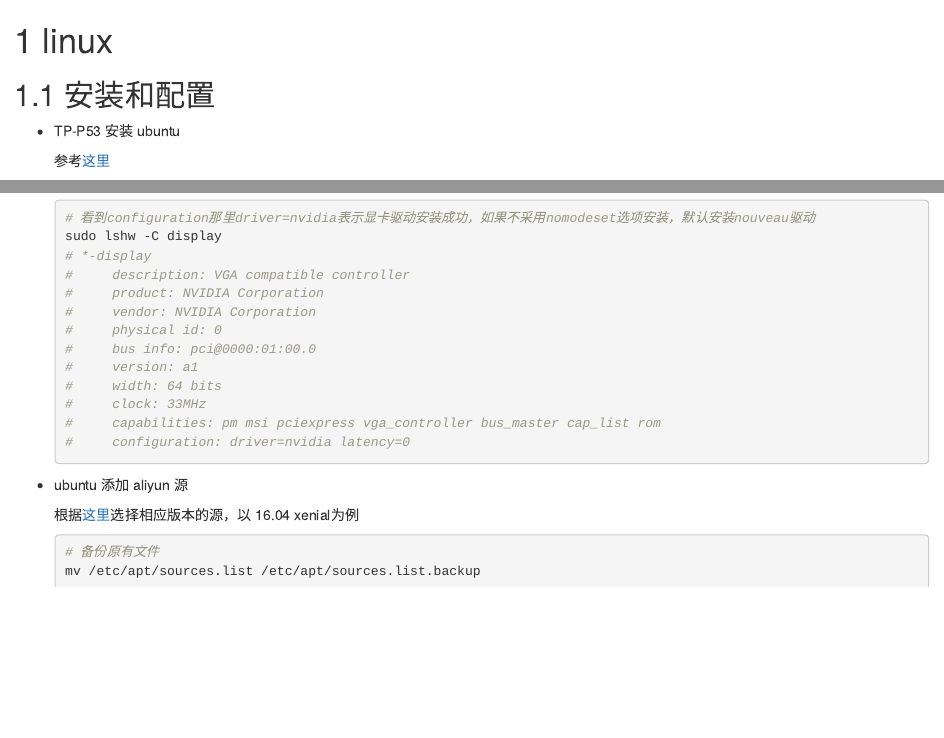
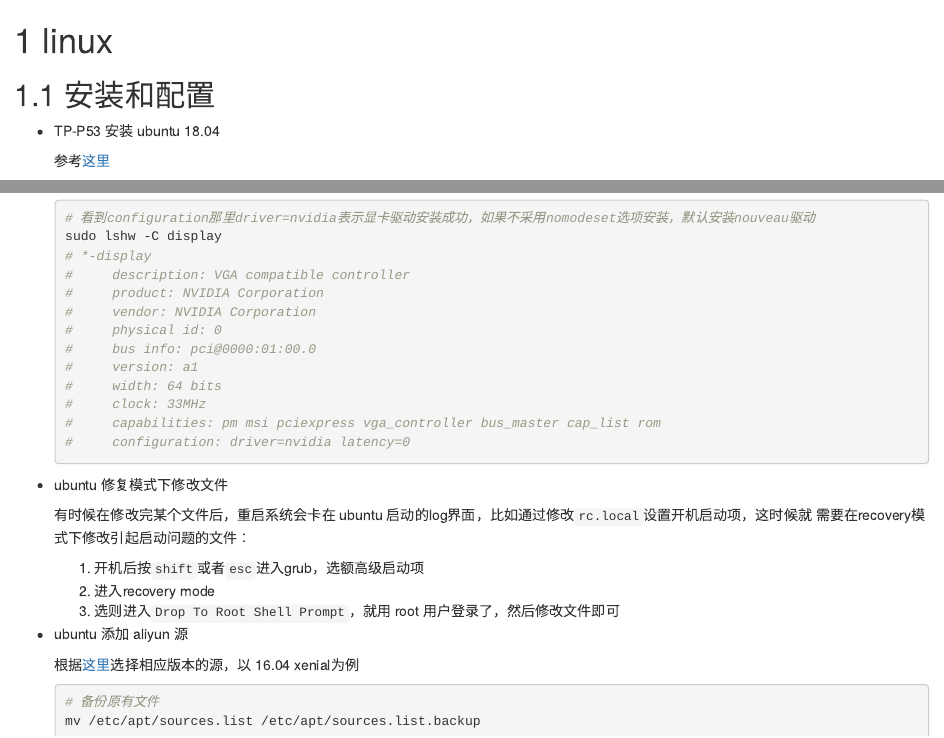
Before and after one commit to yiluheihei/question, an R Markdown document (linux.Rmd): the page in a window 1100 px wide, from its top, and a second part further down, joined at a grey line. Rendered offline with R 4.5, knitr and Pandoc, with nearby package versions; drawn as R Markdown's standard HTML page in place of the format the file asks for.

Commit message:
ubuntu 修复模式下修改文件

````diff
--- a/linux.Rmd
+++ b/linux.Rmd
@@ -2,7 +2,7 @@
 
 ## 安装和配置
 
-- TP-P53 安装 ubuntu
+- TP-P53 安装 ubuntu 18.04
 
   参考[这里](https://blogg.bekk.no/how-to-install-ubuntu-18-04-on-lenovo-p1-617a4bdea389)
 
@@ -30,6 +30,15 @@
   #     capabilities: pm msi pciexpress vga_controller bus_master cap_list rom
   #     configuration: driver=nvidia latency=0
   ```
+
+- ubuntu 修复模式下修改文件
+
+  有时候在修改完某个文件后，重启系统会卡在 ubuntu 启动的log界面，比如通过修改`rc.local`设置开机启动项，这时候就
+  需要在recovery模式下修改引起启动问题的文件：
+
+  1. 开机后按`shift`或者`esc`进入grub，选额高级启动项
+  2. 进入recovery mode
+  3. 选则进入`Drop To Root Shell Prompt`，就用 root 用户登录了，然后修改文件即可
 
 - ubuntu 添加 aliyun 源
 
````
Also changed, not shown: 1 other file.
